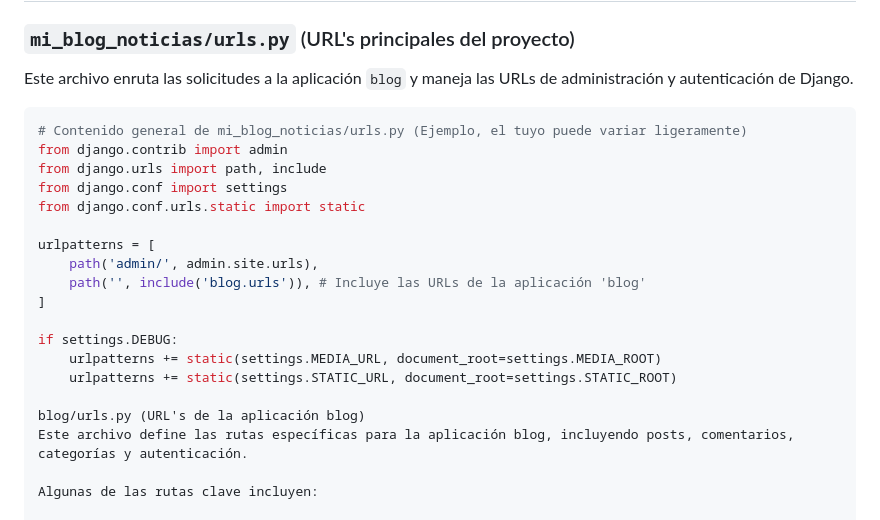
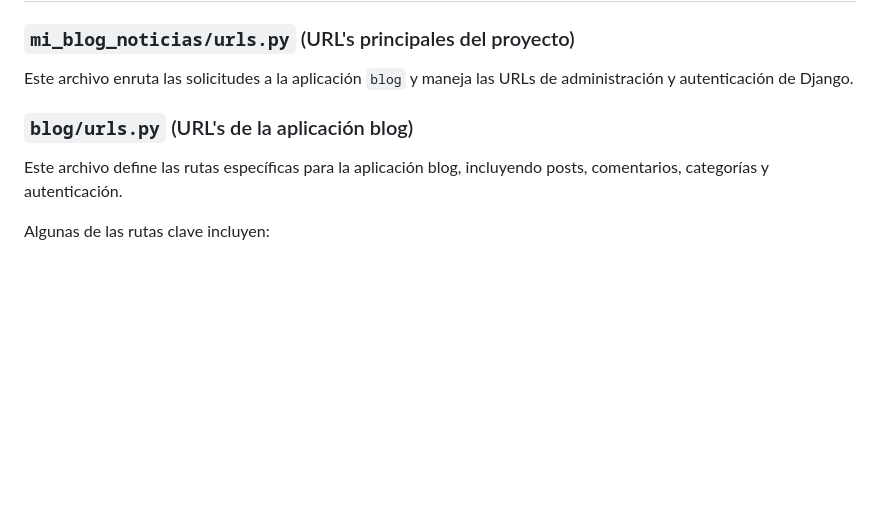
Before and after one commit to DaroNelson/DjangoBlogHuellita, a Markdown page: README.md, the part around the change printed below. Drawn GitHub-style; blank space fills up the shorter version.

````diff
--- a/README.md
+++ b/README.md
@@ -151,23 +176,9 @@ Las vistas implementan la lógica de negocio y manejan las solicitudes HTTP.
 ### `mi_blog_noticias/urls.py` (URL's principales del proyecto)
 Este archivo enruta las solicitudes a la aplicación `blog` y maneja las URLs de administración y autenticación de Django.
 
-```python
-# Contenido general de mi_blog_noticias/urls.py (Ejemplo, el tuyo puede variar ligeramente)
-from django.contrib import admin
-from django.urls import path, include
-from django.conf import settings
-from django.conf.urls.static import static
 
-urlpatterns = [
-    path('admin/', admin.site.urls),
-    path('', include('blog.urls')), # Incluye las URLs de la aplicación 'blog'
-]
 
-if settings.DEBUG:
-    urlpatterns += static(settings.MEDIA_URL, document_root=settings.MEDIA_ROOT)
-    urlpatterns += static(settings.STATIC_URL, document_root=settings.STATIC_ROOT)
-
-blog/urls.py (URL's de la aplicación blog)
+### `blog/urls.py` (URL's de la aplicación blog)
 Este archivo define las rutas específicas para la aplicación blog, incluyendo posts, comentarios, categorías y autenticación.
 
 Algunas de las rutas clave incluyen:
````
Also changed, not shown: other parts of README.md (+38 -77 lines).
